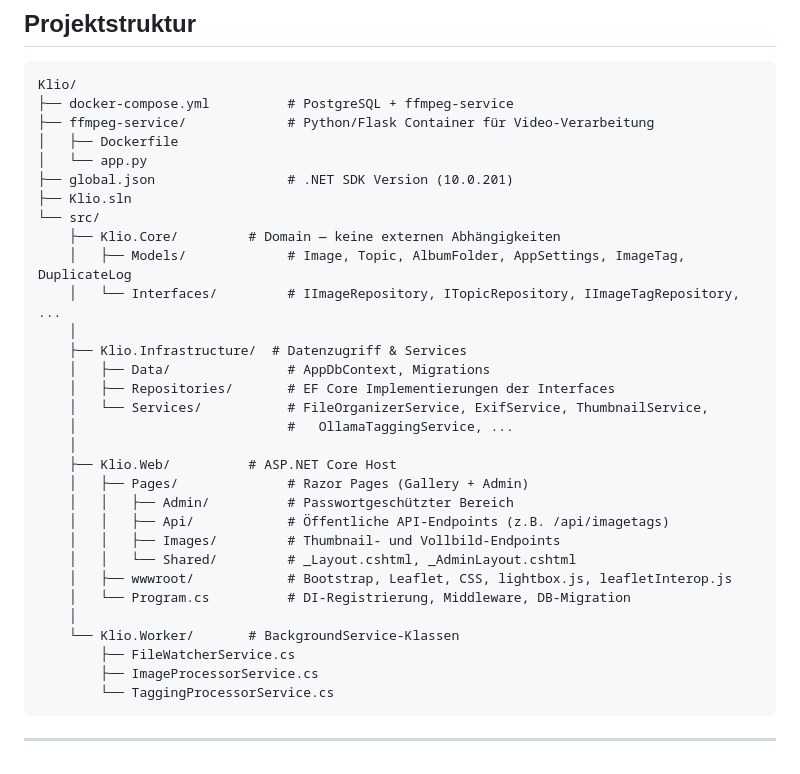
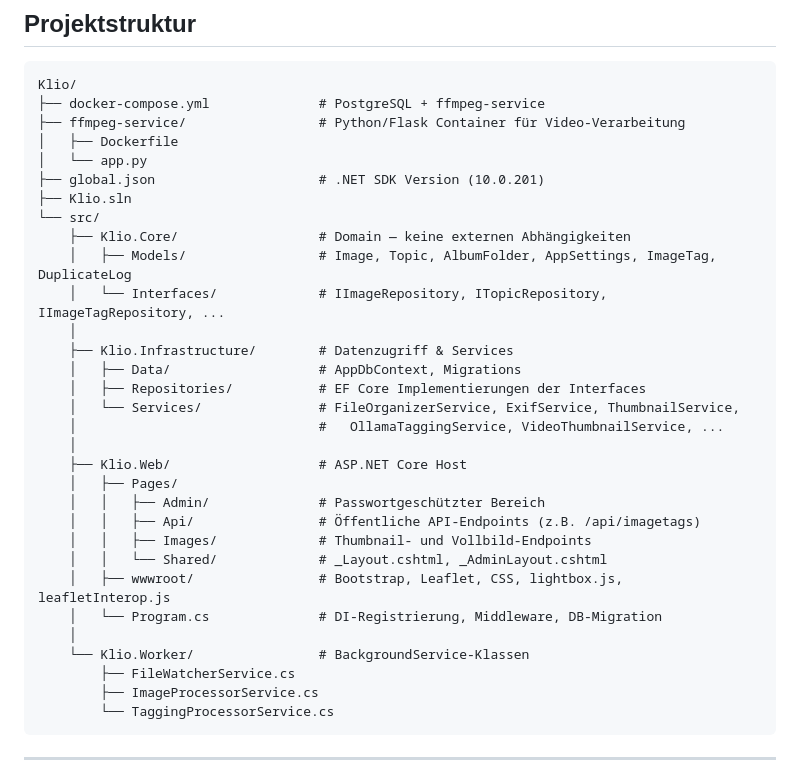
Before and after one commit to OliverG-21/KlioWeb, a Markdown page: README.md, the part around one of its changes. Rendered like a GitHub page.

````diff
--- a/README.md
+++ b/README.md
@@ -74,33 +67,33 @@ Der **ffmpeg-service** ist ein eigenständiger Python/Flask-Container, der für
 
 ```
 Klio/
-├── docker-compose.yml          # PostgreSQL + ffmpeg-service
-├── ffmpeg-service/             # Python/Flask Container für Video-Verarbeitung
+├── docker-compose.yml              # PostgreSQL + ffmpeg-service
+├── ffmpeg-service/                 # Python/Flask Container für Video-Verarbeitung
 │   ├── Dockerfile
 │   └── app.py
-├── global.json                 # .NET SDK Version (10.0.201)
+├── global.json                     # .NET SDK Version (10.0.201)
 ├── Klio.sln
 └── src/
-    ├── Klio.Core/         # Domain — keine externen Abhängigkeiten
-    │   ├── Models/             # Image, Topic, AlbumFolder, AppSettings, ImageTag, DuplicateLog
-    │   └── Interfaces/         # IImageRepository, ITopicRepository, IImageTagRepository, ...
+    ├── Klio.Core/                  # Domain — keine externen Abhängigkeiten
+    │   ├── Models/                 # Image, Topic, AlbumFolder, AppSettings, ImageTag, DuplicateLog
+    │   └── Interfaces/             # IImageRepository, ITopicRepository, IImageTagRepository, ...
     │
-    ├── Klio.Infrastructure/  # Datenzugriff & Services
-    │   ├── Data/               # AppDbContext, Migrations
-    │   ├── Repositories/       # EF Core Implementierungen der Interfaces
-    │   └── Services/           # FileOrganizerService, ExifService, ThumbnailService,
-    │                           #   OllamaTaggingService, ...
+    ├── Klio.Infrastructure/        # Datenzugriff & Services
+    │   ├── Data/                   # AppDbContext, Migrations
+    │   ├── Repositories/           # EF Core Implementierungen der Interfaces
+    │   └── Services/               # FileOrganizerService, ExifService, ThumbnailService,
+    │                               #   OllamaTaggingService, VideoThumbnailService, ...
     │
-    ├── Klio.Web/          # ASP.NET Core Host
-    │   ├── Pages/              # Razor Pages (Gallery + Admin)
-    │   │   ├── Admin/          # Passwortgeschützter Bereich
-    │   │   ├── Api/            # Öffentliche API-Endpoints (z.B. /api/imagetags)
-    │   │   ├── Images/         # Thumbnail- und Vollbild-Endpoints
-    │   │   └── Shared/         # _Layout.cshtml, _AdminLayout.cshtml
-    │   ├── wwwroot/            # Bootstrap, Leaflet, CSS, lightbox.js, leafletInterop.js
-    │   └── Program.cs          # DI-Registrierung, Middleware, DB-Migration
+    ├── Klio.Web/                   # ASP.NET Core Host
+    │   ├── Pages/
+    │   │   ├── Admin/              # Passwortgeschützter Bereich
+    │   │   ├── Api/                # Öffentliche API-Endpoints (z.B. /api/imagetags)
+    │   │   ├── Images/             # Thumbnail- und Vollbild-Endpoints
+    │   │   └── Shared/             # _Layout.cshtml, _AdminLayout.cshtml
+    │   ├── wwwroot/                # Bootstrap, Leaflet, CSS, lightbox.js, leafletInterop.js
+    │   └── Program.cs              # DI-Registrierung, Middleware, DB-Migration
     │
-    └── Klio.Worker/       # BackgroundService-Klassen
+    └── Klio.Worker/                # BackgroundService-Klassen
         ├── FileWatcherService.cs
         ├── ImageProcessorService.cs
         └── TaggingProcessorService.cs
````
Also changed, not shown: other parts of README.md (+50 -72 lines).
